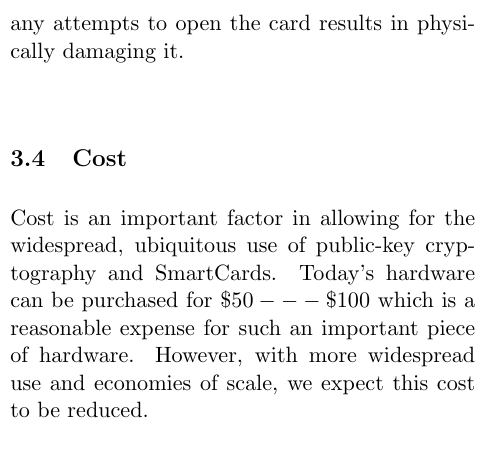
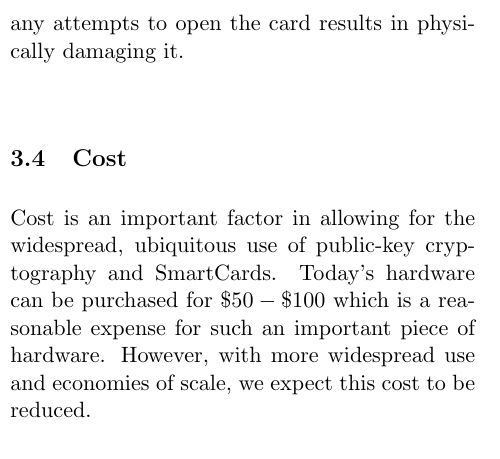
Before and after one commit to asayler/cu-advsec-13fall-smartcards, a LaTeX paper (report/final/report.tex): part of one column of page 5 of 8, cut so that both start at the same text. Compiled offline with pdfLaTeX.

Commit message:
small formatting fix

```diff
--- a/report/final/report.tex
+++ b/report/final/report.tex
@@ -489,7 +489,7 @@ attempts to open the card results in physically damaging it.
 
 Cost is an important factor in allowing for the widespread, ubiquitous use of
 public-key cryptography and SmartCards. Today's hardware can be purchased for
-$\$50 --- \$100$ which is a reasonable expense for such an important piece of
+$\$50 - \$100$ which is a reasonable expense for such an important piece of
 hardware. However, with more widespread use and economies of scale, we expect
 this cost to be reduced.
 
```
